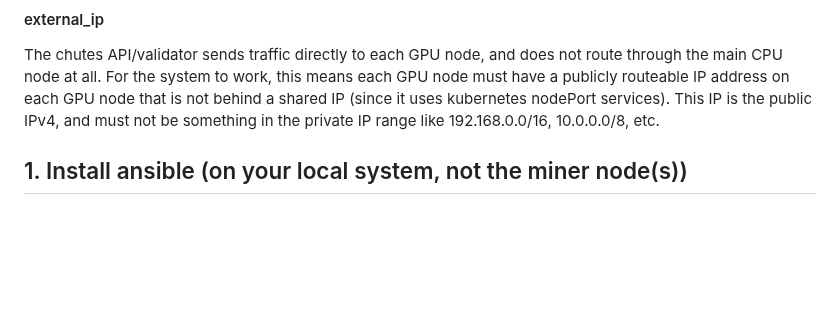
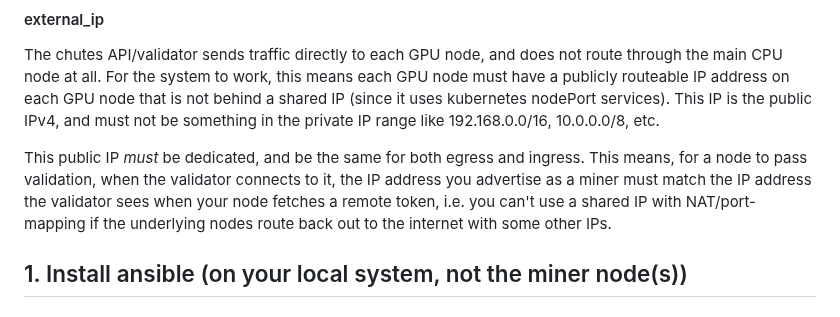
Before and after one commit to wuxin4692/chutes-miner-china, a Markdown page: ansible/README.md, the part around the change. GitHub-like rendering; blank space fills up the shorter version.

```diff
--- a/ansible/README.md
+++ b/ansible/README.md
@@ -25,6 +25,8 @@ There are three main private networks you could use: 10.0.0.0/8, 172.16.0.0/12,
 #### external_ip
 
 The chutes API/validator sends traffic directly to each GPU node, and does not route through the main CPU node at all. For the system to work, this means each GPU node must have a publicly routeable IP address on each GPU node that is not behind a shared IP (since it uses kubernetes nodePort services).  This IP is the public IPv4, and must not be something in the private IP range like 192.168.0.0/16, 10.0.0.0/8, etc.
+
+This public IP *must* be dedicated, and be the same for both egress and ingress. This means, for a node to pass validation, when the validator connects to it, the IP address you advertise as a miner must match the IP address the validator sees when your node fetches a remote token, i.e. you can't use a shared IP with NAT/port-mapping if the underlying nodes route back out to the internet with some other IPs.
 
 ## 1. Install ansible (on your local system, not the miner node(s))
 
```
